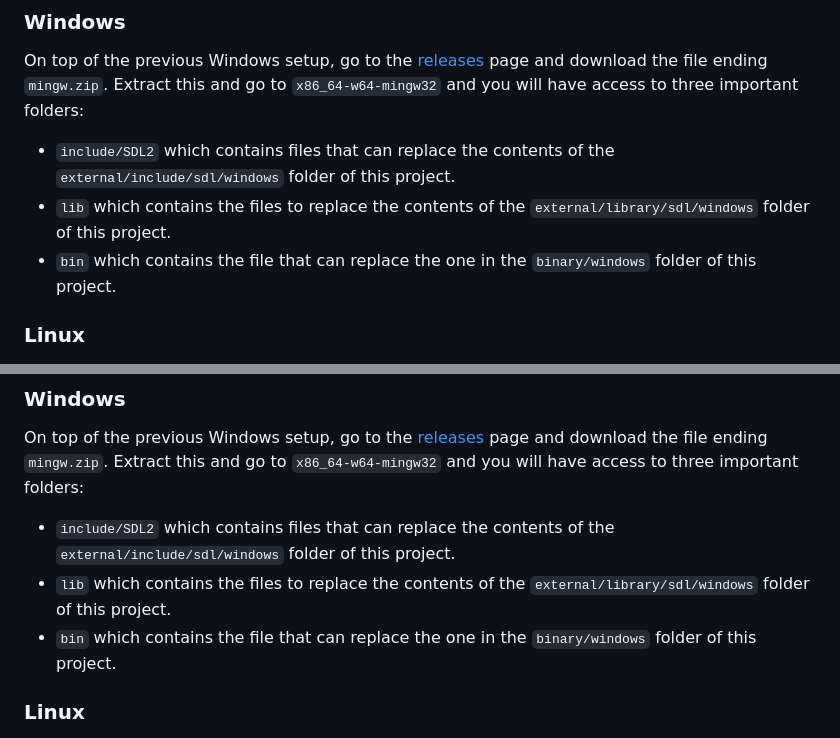
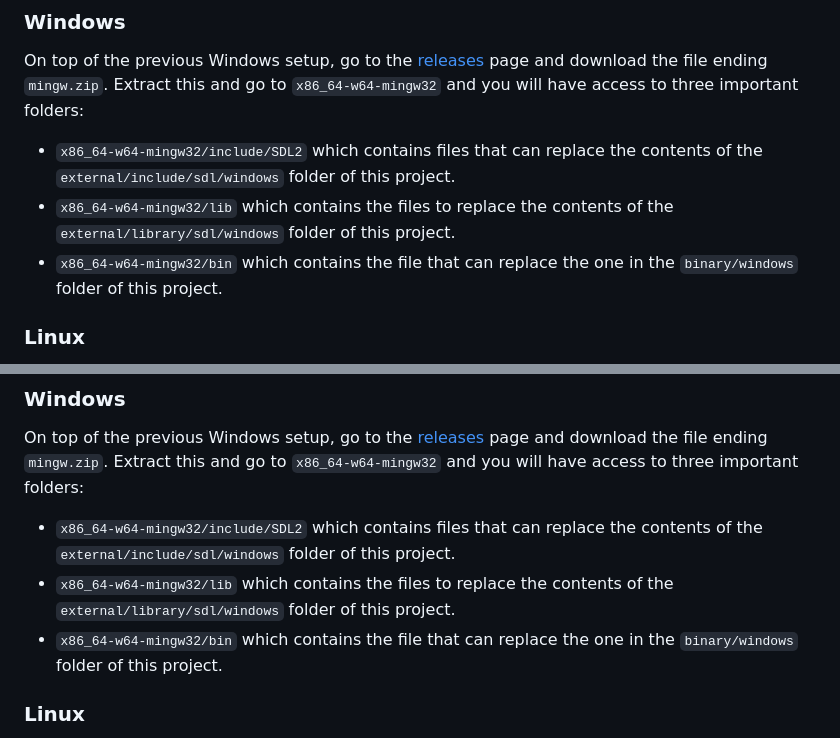
Before and after one commit to ConnorSweeneyDev/TuiMusic, a Markdown page: readme.md, 2 parts joined by grey strips. GitHub-like rendering.

Commit message:
Added missing directory

```diff
--- a/readme.md
+++ b/readme.md
@@ -62,10 +62,12 @@ Now you will have access to some important folders:
 On top of the previous Windows setup, go to the [releases](https://github.com/libsdl-org/SDL/releases) page and download
 the file ending `mingw.zip`. Extract this and go to `x86_64-w64-mingw32` and you will have access to three important
 folders:
-- `include/SDL2` which contains files that can replace the contents of the `external/include/sdl/windows` folder of this
+- `x86_64-w64-mingw32/include/SDL2` which contains files that can replace the contents of the
+  `external/include/sdl/windows` folder of this project.
+- `x86_64-w64-mingw32/lib` which contains the files to replace the contents of the `external/library/sdl/windows` folder
+  of this project.
+- `x86_64-w64-mingw32/bin` which contains the file that can replace the one in the `binary/windows` folder of this
   project.
-- `lib` which contains the files to replace the contents of the `external/library/sdl/windows` folder of this project.
-- `bin` which contains the file that can replace the one in the `binary/windows` folder of this project.
 
 ### Linux
 On top of the previous Linux setup, do the following to ensure your environment is set up correctly:
@@ -92,10 +94,12 @@ Now you have two important directories:
 On top of the previous Windows setup, go to the [releases](https://github.com/libsdl-org/SDL_mixer/releases) page and
 download the file ending `mingw.zip`. Extract this and go to `x86_64-w64-mingw32` and you will have access to three
 important folders:
-- `include/SDL2` which contains files that can replace the contents of the `external/include/sdl/windows` folder of this
+- `x86_64-w64-mingw32/include/SDL2` which contains files that can replace the contents of the
+  `external/include/sdl/windows` folder of this project.
+- `x86_64-w64-mingw32/lib` which contains the files to replace the contents of the `external/library/sdl/windows` folder
+  of this project.
+- `x86_64-w64-mingw32/bin` which contains the file that can replace the one in the `binary/windows` folder of this
   project.
-- `lib` which contains the files to replace the contents of the `external/library/sdl/windows` folder of this project.
-- `bin` which contains the file that can replace the one in the `binary/windows` folder of this project.
 
 ### Linux
 On top of the previous Linux setup and the SDL setup, do the following to ensure your environment is set up correctly:
```
